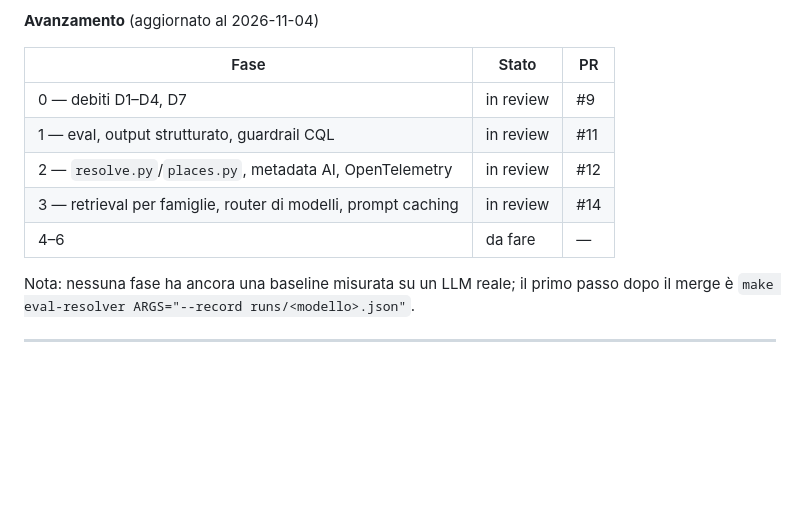
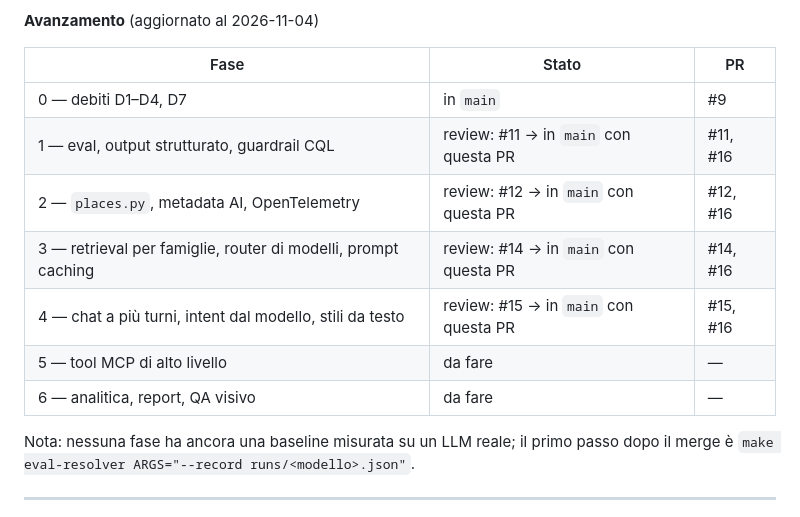
Before and after one commit to agent-engineering-studio/mcp-geo-server, a Markdown page: docs/ai-roadmap.md, the part around the change. Rendered like a GitHub page; blank space fills up the shorter version.

Commit message:
docs(roadmap): stato delle fasi 0-4
Co-Authored-By: Claude Opus 5.5 <noreply@anthropic.com>

```diff
--- a/docs/ai-roadmap.md
+++ b/docs/ai-roadmap.md
@@ -12,11 +12,13 @@ Documento redatto il 2026-11-04. Stato del codice analizzato: commit `effbdba`.
 
 | Fase | Stato | PR |
 |---|---|---|
-| 0 — debiti D1–D4, D7 | in review | #9 |
-| 1 — eval, output strutturato, guardrail CQL | in review | #11 |
-| 2 — `resolve.py`/`places.py`, metadata AI, OpenTelemetry | in review | #12 |
-| 3 — retrieval per famiglie, router di modelli, prompt caching | in review | #14 |
-| 4–6 | da fare | — |
+| 0 — debiti D1–D4, D7 | in `main` | #9 |
+| 1 — eval, output strutturato, guardrail CQL | review: #11 → in `main` con questa PR | #11, #16 |
+| 2 — `places.py`, metadata AI, OpenTelemetry | review: #12 → in `main` con questa PR | #12, #16 |
+| 3 — retrieval per famiglie, router di modelli, prompt caching | review: #14 → in `main` con questa PR | #14, #16 |
+| 4 — chat a più turni, intent dal modello, stili da testo | review: #15 → in `main` con questa PR | #15, #16 |
+| 5 — tool MCP di alto livello | da fare | — |
+| 6 — analitica, report, QA visivo | da fare | — |
 
 Nota: nessuna fase ha ancora una baseline misurata su un LLM reale; il primo
 passo dopo il merge è `make eval-resolver ARGS="--record runs/<modello>.json"`.
```
